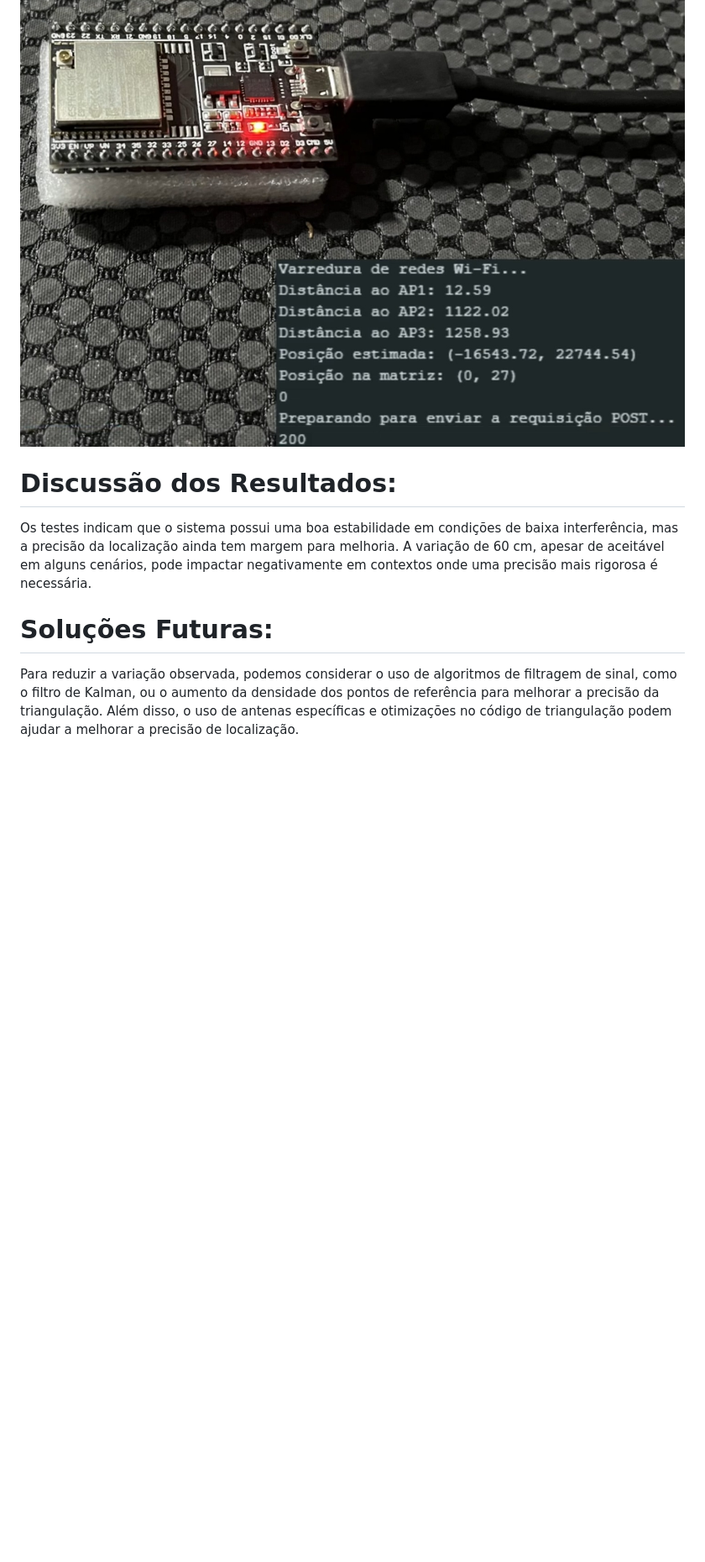
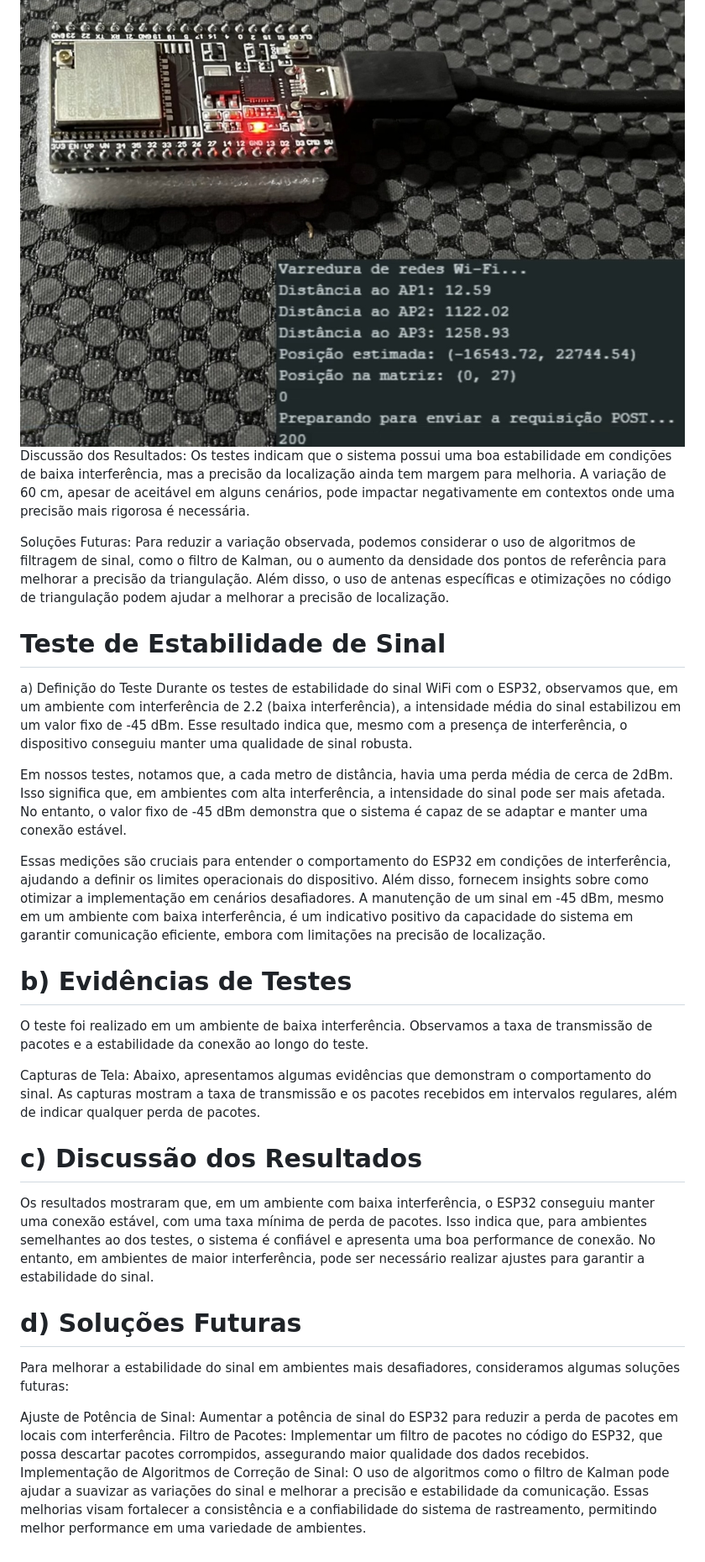
Before and after one commit to jeandloureuro/Projeto-IoT-Localizacao-do-Carrinho-Plataform, a Markdown page: README.md, the part around one of its changes. Shown at 84% size. Rendered like a GitHub page; blank space fills up the shorter version.

Commit message:
Update README.md
Challenge Sprint 4

```diff
--- a/README.md
+++ b/README.md
@@ -48,7 +50,32 @@
   Em ambientes com baixa interferência, o sinal se manteve estável, sem quedas significativas. A taxa de perda de pacotes foi mínima, indicando que o sistema é confiável nesse tipo de ambiente.
    ![EspFuncionando)](assets/EspFuncionando.jpeg)
- # Discussão dos Resultados:
+ Discussão dos Resultados:
   Os testes indicam que o sistema possui uma boa estabilidade em condições de baixa interferência, mas a precisão da localização ainda tem margem para melhoria. A variação de 60 cm, apesar de aceitável em alguns cenários, pode impactar negativamente em contextos onde uma precisão mais rigorosa é necessária.
 
- # Soluções Futuras:
+ Soluções Futuras:
   Para reduzir a variação observada, podemos considerar o uso de algoritmos de filtragem de sinal, como o filtro de Kalman, ou o aumento da densidade dos pontos de referência para melhorar a precisão da triangulação. Além disso, o uso de antenas específicas e otimizações no código de triangulação podem ajudar a melhorar a precisão de localização.
+
+
+# Teste de Estabilidade de Sinal
+a) Definição do Teste
+ Durante os testes de estabilidade do sinal WiFi com o ESP32, observamos que, em um ambiente com interferência de 2.2 (baixa interferência), a intensidade média do sinal estabilizou em um valor fixo de -45 dBm. Esse resultado indica que, mesmo com a presença de interferência, o dispositivo conseguiu manter uma qualidade de sinal robusta.
+
+ Em nossos testes, notamos que, a cada metro de distância, havia uma perda média de cerca de 2dBm. Isso significa que, em ambientes com alta interferência, a intensidade do sinal pode ser mais afetada. No entanto, o valor fixo de -45 dBm demonstra que o sistema é capaz de se adaptar e manter uma conexão estável.
+
+ Essas medições são cruciais para entender o comportamento do ESP32 em condições de interferência, ajudando a definir os limites operacionais do dispositivo. Além disso, fornecem insights sobre como otimizar a implementação em cenários desafiadores. A manutenção de um sinal em -45 dBm, mesmo em um ambiente com baixa interferência, é um indicativo positivo da capacidade do sistema em garantir comunicação eficiente, embora com limitações na precisão de localização.
+
+# b) Evidências de Testes
+ O teste foi realizado em um ambiente de baixa interferência. Observamos a taxa de transmissão de pacotes e a estabilidade da conexão ao longo do teste.
+
+Capturas de Tela: Abaixo, apresentamos algumas evidências que demonstram o comportamento do sinal. As capturas mostram a taxa de transmissão e os pacotes recebidos em intervalos regulares, além de indicar qualquer perda de pacotes.
+
+# c) Discussão dos Resultados
+ Os resultados mostraram que, em um ambiente com baixa interferência, o ESP32 conseguiu manter uma conexão estável, com uma taxa mínima de perda de pacotes. Isso indica que, para ambientes semelhantes ao dos testes, o sistema é confiável e apresenta uma boa performance de conexão. No entanto, em ambientes de maior interferência, pode ser necessário realizar ajustes para garantir a estabilidade do sinal.
+
+# d) Soluções Futuras
+ Para melhorar a estabilidade do sinal em ambientes mais desafiadores, consideramos algumas soluções futuras:
+
+Ajuste de Potência de Sinal: Aumentar a potência de sinal do ESP32 para reduzir a perda de pacotes em locais com interferência.
+Filtro de Pacotes: Implementar um filtro de pacotes no código do ESP32, que possa descartar pacotes corrompidos, assegurando maior qualidade dos dados recebidos.
+Implementação de Algoritmos de Correção de Sinal: O uso de algoritmos como o filtro de Kalman pode ajudar a suavizar as variações do sinal e melhorar a precisão e estabilidade da comunicação.
+Essas melhorias visam fortalecer a consistência e a confiabilidade do sistema de rastreamento, permitindo melhor performance em uma variedade de ambientes.
```
Also changed, not shown: other parts of README.md (+9 -7 lines).
